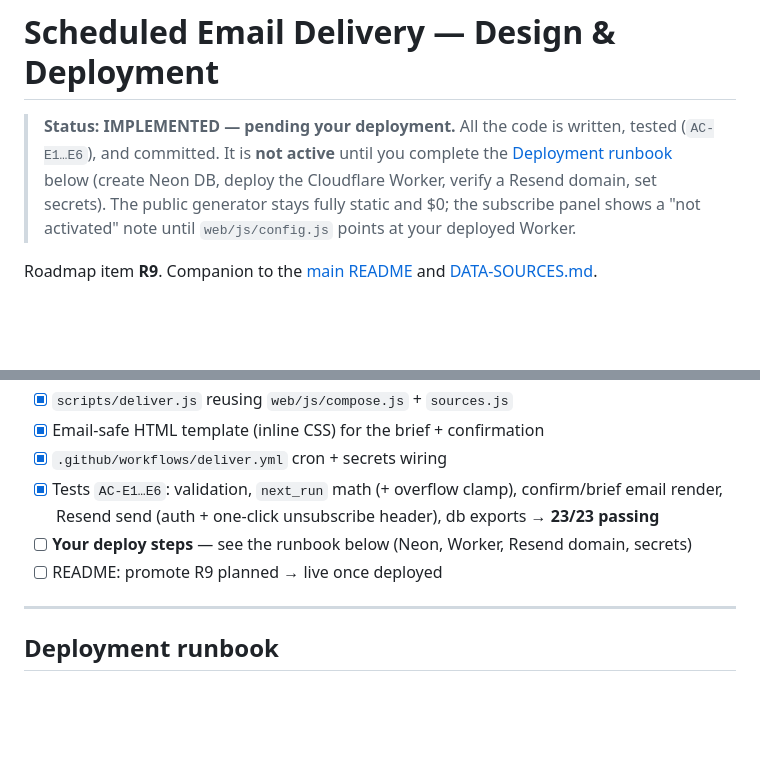
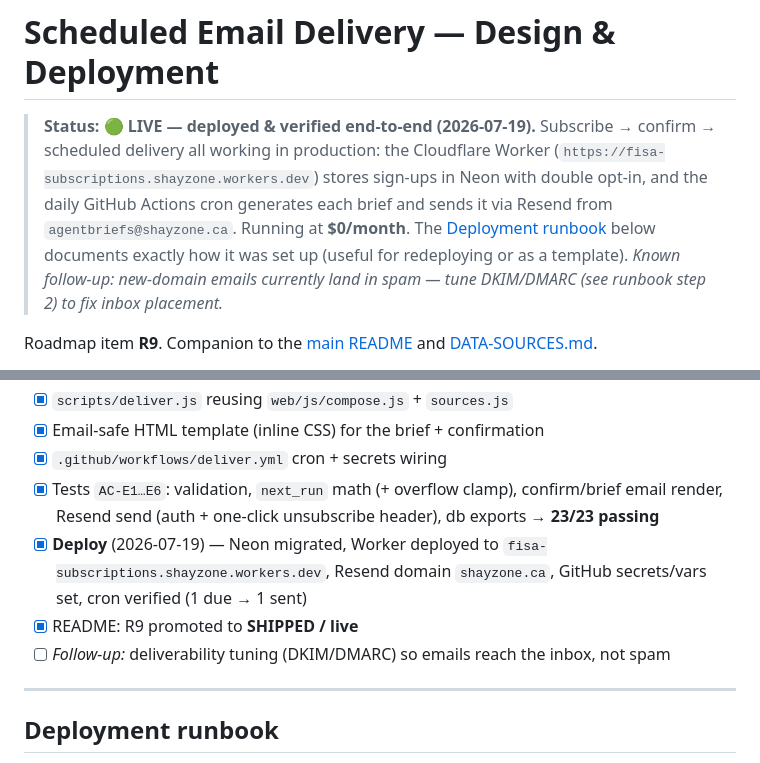
Before and after one commit to shayeeboy/Financial-Intelligence-Strategy-Agent, a Markdown page: docs/EMAIL-DELIVERY-PLAN.md, 2 parts joined by grey strips. Drawn GitHub-style; blank space fills up the shorter version.

Commit message:
docs: mark R9 (scheduled email delivery) as SHIPPED / live
- README: R9 roadmap row → ✅ SHIPPED (deployed & verified 2026-07-19); add a
  'scheduled email delivery is live' callout to See it live; update the Neon note
- EMAIL-DELIVERY-PLAN.md: status banner → 🟢 LIVE; check off deploy + README items;
  note deliverability (DKIM/DMARC) as the remaining follow-up

Co-Authored-By: Claude Opus 4.8 <noreply@anthropic.com>

```diff
--- a/docs/EMAIL-DELIVERY-PLAN.md
+++ b/docs/EMAIL-DELIVERY-PLAN.md
@@ -1,11 +1,13 @@
 # Scheduled Email Delivery — Design & Deployment
 
-> **Status: IMPLEMENTED — pending your deployment.** All the code is written,
-> tested (`AC-E1…E6`), and committed. It is **not active** until you complete the
-> [Deployment runbook](#deployment-runbook) below (create Neon DB, deploy the
-> Cloudflare Worker, verify a Resend domain, set secrets). The public generator
-> stays fully static and $0; the subscribe panel shows a "not activated" note
-> until `web/js/config.js` points at your deployed Worker.
+> **Status: 🟢 LIVE — deployed & verified end-to-end (2026-07-19).** Subscribe →
+> confirm → scheduled delivery all working in production: the Cloudflare Worker
+> (`https://fisa-subscriptions.shayzone.workers.dev`) stores sign-ups in Neon with
+> double opt-in, and the daily GitHub Actions cron generates each brief and sends it
+> via Resend from `agentbriefs@shayzone.ca`. Running at **$0/month**. The
+> [Deployment runbook](#deployment-runbook) below documents exactly how it was set up
+> (useful for redeploying or as a template). *Known follow-up: new-domain emails
+> currently land in spam — tune DKIM/DMARC (see runbook step 2) to fix inbox placement.*
 
 Roadmap item **R9**. Companion to the [main README](../README.md) and
 [DATA-SOURCES.md](DATA-SOURCES.md).
@@ -246,8 +248,9 @@ calls `/api/*` (never the DB or the mail API directly).
 - [x] `.github/workflows/deliver.yml` cron + secrets wiring
 - [x] Tests `AC-E1…E6`: validation, `next_run` math (+ overflow clamp), confirm/brief email
       render, Resend send (auth + one-click unsubscribe header), db exports → **23/23 passing**
-- [ ] **Your deploy steps** — see the runbook below (Neon, Worker, Resend domain, secrets)
-- [ ] README: promote R9 planned → live once deployed
+- [x] **Deploy** (2026-07-19) — Neon migrated, Worker deployed to `fisa-subscriptions.shayzone.workers.dev`, Resend domain `shayzone.ca`, GitHub secrets/vars set, cron verified (1 due → 1 sent)
+- [x] README: R9 promoted to **SHIPPED / live**
+- [ ] *Follow-up:* deliverability tuning (DKIM/DMARC) so emails reach the inbox, not spam
 
 ---
 
```
Also changed, not shown: README.md (+9 -4 lines).
